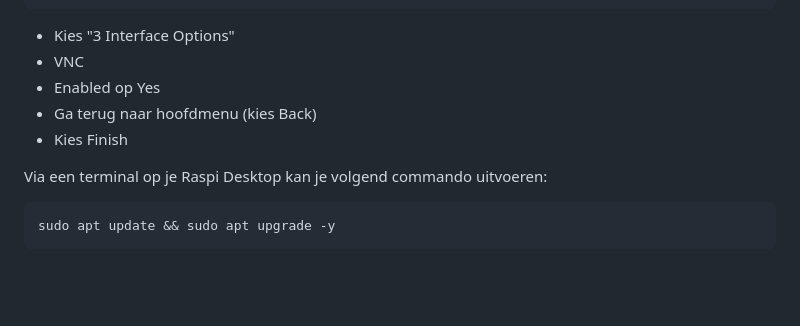
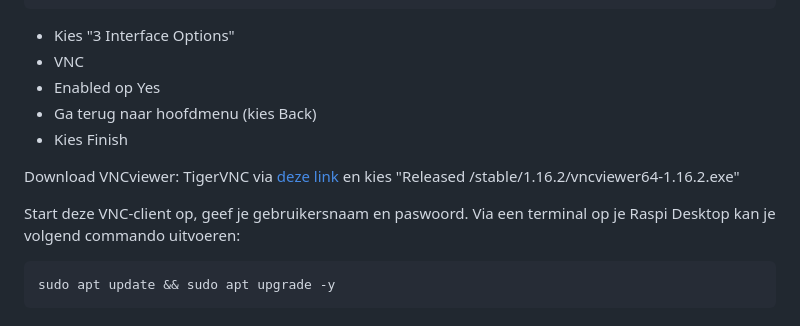
Before and after one commit to jmo2300/pythonscripts, a Markdown page: README.md, the part around the change. Rendered like a GitHub page; blank space fills up the shorter version.

Commit message:
Add VNCviewer download and startup instructions
Added instructions for downloading and starting VNCviewer.

````diff
--- a/README.md
+++ b/README.md
@@ -31,6 +31,11 @@ sudo raspi-config
 * Ga terug naar hoofdmenu  (kies Back)
 * Kies Finish
 
+Download VNCviewer:  TigerVNC via [deze link](https://sourceforge.net/projects/tigervnc/)
+en kies "Released /stable/1.16.2/vncviewer64-1.16.2.exe"
+
+
+Start deze VNC-client op, geef je gebruikersnaam en paswoord.
 Via een terminal op je Raspi Desktop kan je volgend commando uitvoeren:
 
 ```bash
````
